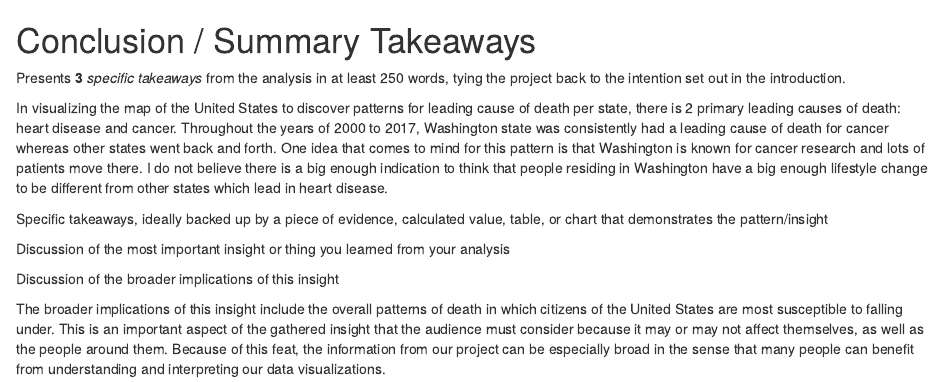
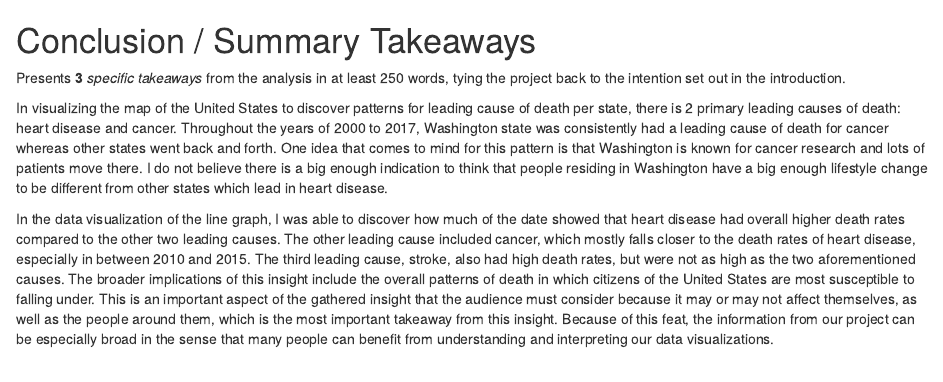
Before and after one commit to info-201a-wi23/final-project-bonglrob, an R Markdown document (conclusion.Rmd): the page in a window 1100 px wide, from its top. Rendered offline with R 4.5, knitr and Pandoc, with nearby package versions.

Commit message:
conclusion part done

```diff
--- a/conclusion.Rmd
+++ b/conclusion.Rmd
@@ -4,10 +4,4 @@ Presents **3** *specific takeaways* from the analysis in at least 250 words, tyi
 
 In visualizing the map of the United States to discover patterns for leading cause of death per state, there is 2 primary leading causes of death: heart disease and cancer. Throughout the years of 2000 to 2017, Washington state was consistently had a leading cause of death for cancer whereas other states went back and forth. One idea that comes to mind for this pattern is that Washington is known for cancer research and lots of patients move there. I do not believe there is a big enough indication to think that people residing in Washington have a big enough lifestyle change to be different from other states which lead in heart disease.
 
-Specific takeaways, ideally backed up by a piece of evidence, calculated value, table, or chart that demonstrates the pattern/insight
-
-Discussion of the most important insight or thing you learned from your analysis
-
-Discussion of the broader implications of this insight
-
-The broader implications of this insight include the overall patterns of death in which citizens of the United States are most susceptible to falling under. This is an important aspect of the gathered insight that the audience must consider because it may or may not affect themselves, as well as the people around them. Because of this feat, the information from our project can be especially broad in the sense that many people can benefit from understanding and interpreting our data visualizations.
+In the data visualization of the line graph, I was able to discover how much of the date showed that heart disease had overall higher death rates compared to the other two leading causes. The other leading cause included cancer, which mostly falls closer to the death rates of heart disease, especially in between 2010 and 2015. The third leading cause, stroke, also had high death rates, but were not as high as the two aforementioned causes. The broader implications of this insight include the overall patterns of death in which citizens of the United States are most susceptible to falling under. This is an important aspect of the gathered insight that the audience must consider because it may or may not affect themselves, as well as the people around them, which is the most important takeaway from this insight. Because of this feat, the information from our project can be especially broad in the sense that many people can benefit from understanding and interpreting our data visualizations.
```
